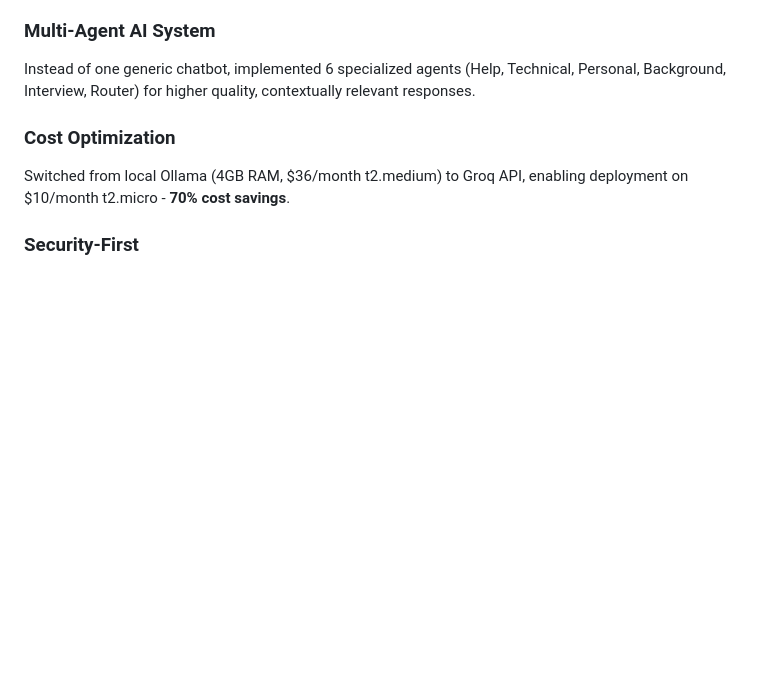
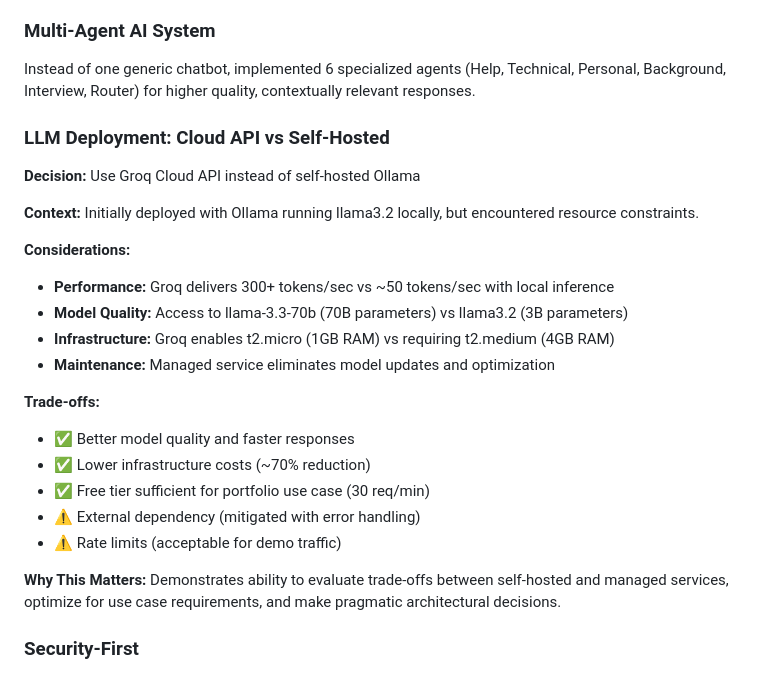
Before and after one commit to thisisjia/ai-portfolio-dashboard, a Markdown page: README.md, the part around the change. Drawn GitHub-style; blank space fills up the shorter version.

Commit message:
Improve LLM deployment section with ADR-style explanation
- Reframe from 'cost optimization' to architectural decision
- Add context, considerations, and trade-offs
- Explain why this decision demonstrates engineering maturity
- More thoughtful than just stating cost savings

```diff
--- a/README.md
+++ b/README.md
@@ -83,8 +83,26 @@ docker compose up -d
 ### Multi-Agent AI System
 Instead of one generic chatbot, implemented 6 specialized agents (Help, Technical, Personal, Background, Interview, Router) for higher quality, contextually relevant responses.
 
-### Cost Optimization
-Switched from local Ollama (4GB RAM, $36/month t2.medium) to Groq API, enabling deployment on $10/month t2.micro - **70% cost savings**.
+### LLM Deployment: Cloud API vs Self-Hosted
+
+**Decision:** Use Groq Cloud API instead of self-hosted Ollama
+
+**Context:** Initially deployed with Ollama running llama3.2 locally, but encountered resource constraints.
+
+**Considerations:**
+- **Performance:** Groq delivers 300+ tokens/sec vs ~50 tokens/sec with local inference
+- **Model Quality:** Access to llama-3.3-70b (70B parameters) vs llama3.2 (3B parameters)
+- **Infrastructure:** Groq enables t2.micro (1GB RAM) vs requiring t2.medium (4GB RAM)
+- **Maintenance:** Managed service eliminates model updates and optimization
+
+**Trade-offs:**
+- ✅ Better model quality and faster responses
+- ✅ Lower infrastructure costs (~70% reduction)
+- ✅ Free tier sufficient for portfolio use case (30 req/min)
+- ⚠️ External dependency (mitigated with error handling)
+- ⚠️ Rate limits (acceptable for demo traffic)
+
+**Why This Matters:** Demonstrates ability to evaluate trade-offs between self-hosted and managed services, optimize for use case requirements, and make pragmatic architectural decisions.
 
 ### Security-First
 - Environment-based secrets (never hardcoded)
```
